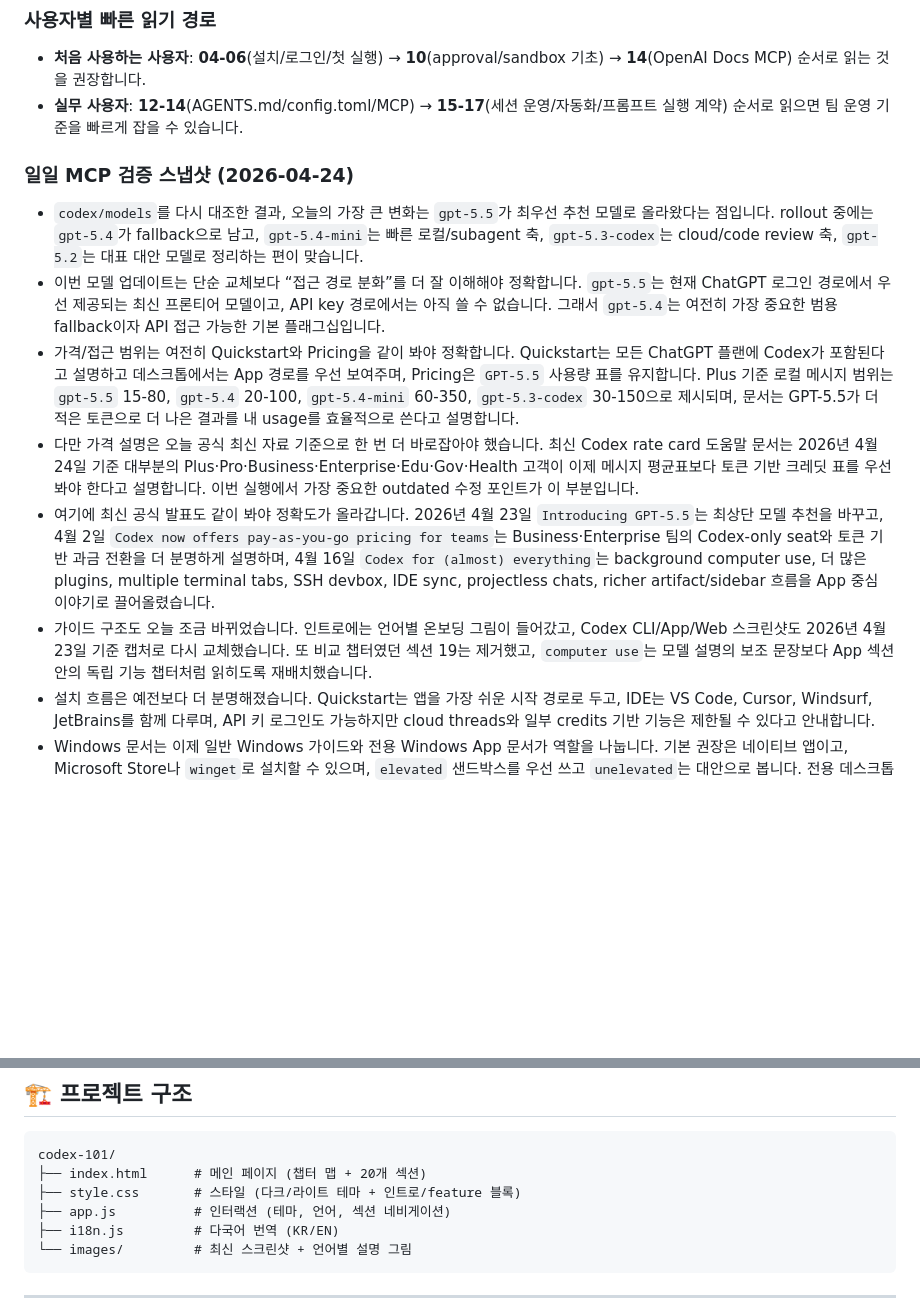
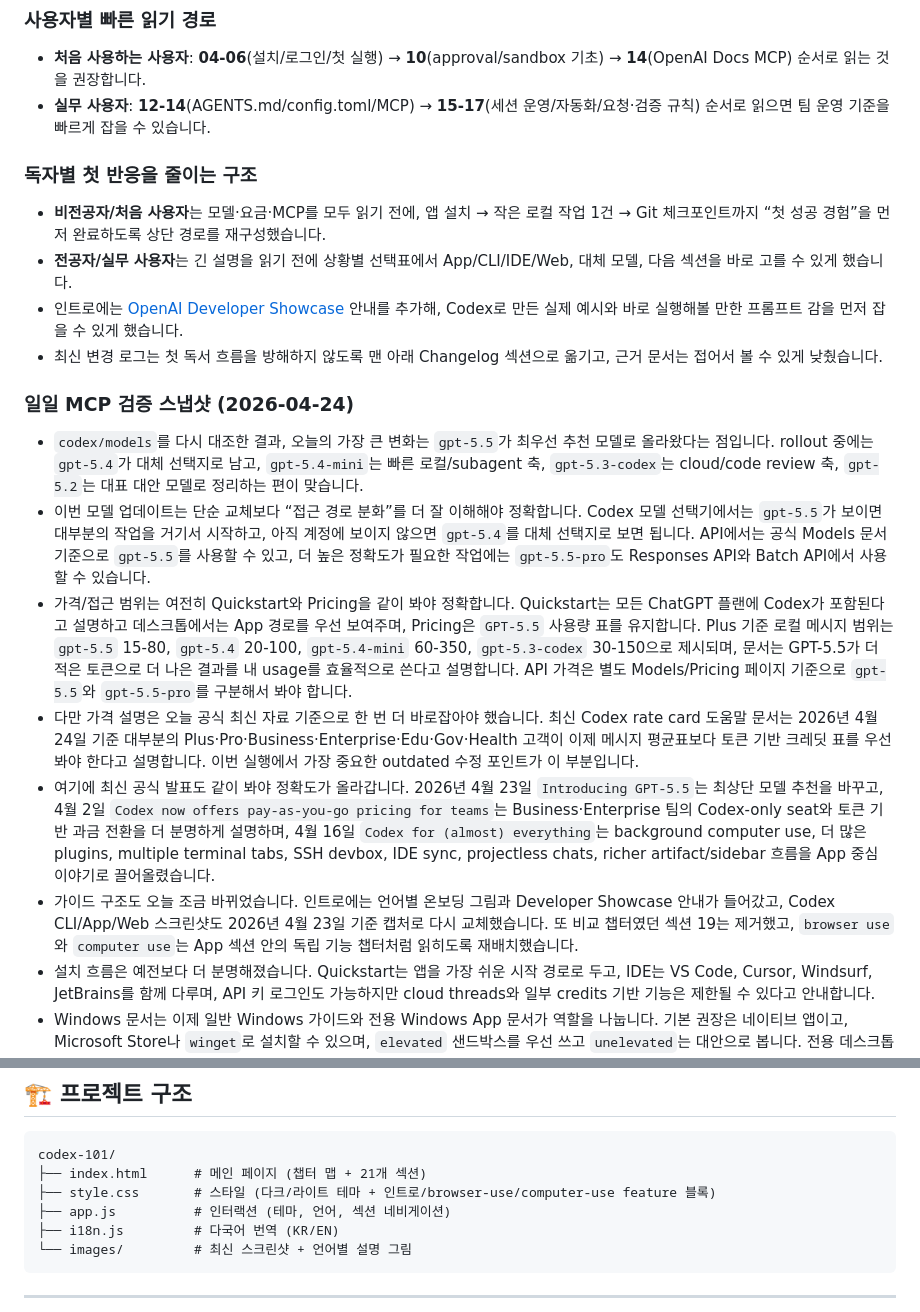
Before and after one commit to swhan0329/codex-101, a Markdown page: README_KO.md, 2 parts joined by grey strips. Drawn GitHub-style; blank space fills up the shorter version.

Commit message:
Update README for latest guide changes

````diff
--- a/README_KO.md
+++ b/README_KO.md
@@ -30,16 +30,23 @@
 ### 사용자별 빠른 읽기 경로
 
 - **처음 사용하는 사용자**: **04-06**(설치/로그인/첫 실행) → **10**(approval/sandbox 기초) → **14**(OpenAI Docs MCP) 순서로 읽는 것을 권장합니다.
-- **실무 사용자**: **12-14**(AGENTS.md/config.toml/MCP) → **15-17**(세션 운영/자동화/프롬프트 실행 계약) 순서로 읽으면 팀 운영 기준을 빠르게 잡을 수 있습니다.
+- **실무 사용자**: **12-14**(AGENTS.md/config.toml/MCP) → **15-17**(세션 운영/자동화/요청·검증 규칙) 순서로 읽으면 팀 운영 기준을 빠르게 잡을 수 있습니다.
+
+### 독자별 첫 반응을 줄이는 구조
+
+- **비전공자/처음 사용자**는 모델·요금·MCP를 모두 읽기 전에, 앱 설치 → 작은 로컬 작업 1건 → Git 체크포인트까지 “첫 성공 경험”을 먼저 완료하도록 상단 경로를 재구성했습니다.
+- **전공자/실무 사용자**는 긴 설명을 읽기 전에 상황별 선택표에서 App/CLI/IDE/Web, 대체 모델, 다음 섹션을 바로 고를 수 있게 했습니다.
+- 인트로에는 [OpenAI Developer Showcase](https://developers.openai.com/showcase) 안내를 추가해, Codex로 만든 실제 예시와 바로 실행해볼 만한 프롬프트 감을 먼저 잡을 수 있게 했습니다.
+- 최신 변경 로그는 첫 독서 흐름을 방해하지 않도록 맨 아래 Changelog 섹션으로 옮기고, 근거 문서는 접어서 볼 수 있게 낮췄습니다.
 
 ### 일일 MCP 검증 스냅샷 (2026-04-24)
 
-- `codex/models`를 다시 대조한 결과, 오늘의 가장 큰 변화는 `gpt-5.5`가 최우선 추천 모델로 올라왔다는 점입니다. rollout 중에는 `gpt-5.4`가 fallback으로 남고, `gpt-5.4-mini`는 빠른 로컬/subagent 축, `gpt-5.3-codex`는 cloud/code review 축, `gpt-5.2`는 대표 대안 모델로 정리하는 편이 맞습니다.
-- 이번 모델 업데이트는 단순 교체보다 “접근 경로 분화”를 더 잘 이해해야 정확합니다. `gpt-5.5`는 현재 ChatGPT 로그인 경로에서 우선 제공되는 최신 프론티어 모델이고, API key 경로에서는 아직 쓸 수 없습니다. 그래서 `gpt-5.4`는 여전히 가장 중요한 범용 fallback이자 API 접근 가능한 기본 플래그십입니다.
-- 가격/접근 범위는 여전히 Quickstart와 Pricing을 같이 봐야 정확합니다. Quickstart는 모든 ChatGPT 플랜에 Codex가 포함된다고 설명하고 데스크톱에서는 App 경로를 우선 보여주며, Pricing은 `GPT-5.5` 사용량 표를 유지합니다. Plus 기준 로컬 메시지 범위는 `gpt-5.5` 15-80, `gpt-5.4` 20-100, `gpt-5.4-mini` 60-350, `gpt-5.3-codex` 30-150으로 제시되며, 문서는 GPT-5.5가 더 적은 토큰으로 더 나은 결과를 내 usage를 효율적으로 쓴다고 설명합니다.
+- `codex/models`를 다시 대조한 결과, 오늘의 가장 큰 변화는 `gpt-5.5`가 최우선 추천 모델로 올라왔다는 점입니다. rollout 중에는 `gpt-5.4`가 대체 선택지로 남고, `gpt-5.4-mini`는 빠른 로컬/subagent 축, `gpt-5.3-codex`는 cloud/code review 축, `gpt-5.2`는 대표 대안 모델로 정리하는 편이 맞습니다.
+- 이번 모델 업데이트는 단순 교체보다 “접근 경로 분화”를 더 잘 이해해야 정확합니다. Codex 모델 선택기에서는 `gpt-5.5`가 보이면 대부분의 작업을 거기서 시작하고, 아직 계정에 보이지 않으면 `gpt-5.4`를 대체 선택지로 보면 됩니다. API에서는 공식 Models 문서 기준으로 `gpt-5.5`를 사용할 수 있고, 더 높은 정확도가 필요한 작업에는 `gpt-5.5-pro`도 Responses API와 Batch API에서 사용할 수 있습니다.
+- 가격/접근 범위는 여전히 Quickstart와 Pricing을 같이 봐야 정확합니다. Quickstart는 모든 ChatGPT 플랜에 Codex가 포함된다고 설명하고 데스크톱에서는 App 경로를 우선 보여주며, Pricing은 `GPT-5.5` 사용량 표를 유지합니다. Plus 기준 로컬 메시지 범위는 `gpt-5.5` 15-80, `gpt-5.4` 20-100, `gpt-5.4-mini` 60-350, `gpt-5.3-codex` 30-150으로 제시되며, 문서는 GPT-5.5가 더 적은 토큰으로 더 나은 결과를 내 usage를 효율적으로 쓴다고 설명합니다. API 가격은 별도 Models/Pricing 페이지 기준으로 `gpt-5.5`와 `gpt-5.5-pro`를 구분해서 봐야 합니다.
 - 다만 가격 설명은 오늘 공식 최신 자료 기준으로 한 번 더 바로잡아야 했습니다. 최신 Codex rate card 도움말 문서는 2026년 4월 24일 기준 대부분의 Plus·Pro·Business·Enterprise·Edu·Gov·Health 고객이 이제 메시지 평균표보다 토큰 기반 크레딧 표를 우선 봐야 한다고 설명합니다. 이번 실행에서 가장 중요한 outdated 수정 포인트가 이 부분입니다.
 - 여기에 최신 공식 발표도 같이 봐야 정확도가 올라갑니다. 2026년 4월 23일 `Introducing GPT-5.5`는 최상단 모델 추천을 바꾸고, 4월 2일 `Codex now offers pay-as-you-go pricing for teams`는 Business·Enterprise 팀의 Codex-only seat와 토큰 기반 과금 전환을 더 분명하게 설명하며, 4월 16일 `Codex for (almost) everything`는 background computer use, 더 많은 plugins, multiple terminal tabs, SSH devbox, IDE sync, projectless chats, richer artifact/sidebar 흐름을 App 중심 이야기로 끌어올렸습니다.
-- 가이드 구조도 오늘 조금 바뀌었습니다. 인트로에는 언어별 온보딩 그림이 들어갔고, Codex CLI/App/Web 스크린샷도 2026년 4월 23일 기준 캡처로 다시 교체했습니다. 또 비교 챕터였던 섹션 19는 제거했고, `computer use`는 모델 설명의 보조 문장보다 App 섹션 안의 독립 기능 챕터처럼 읽히도록 재배치했습니다.
+- 가이드 구조도 오늘 조금 바뀌었습니다. 인트로에는 언어별 온보딩 그림과 Developer Showcase 안내가 들어갔고, Codex CLI/App/Web 스크린샷도 2026년 4월 23일 기준 캡처로 다시 교체했습니다. 또 비교 챕터였던 섹션 19는 제거했고, `browser use`와 `computer use`는 App 섹션 안의 독립 기능 챕터처럼 읽히도록 재배치했습니다.
 - 설치 흐름은 예전보다 더 분명해졌습니다. Quickstart는 앱을 가장 쉬운 시작 경로로 두고, IDE는 VS Code, Cursor, Windsurf, JetBrains를 함께 다루며, API 키 로그인도 가능하지만 cloud threads와 일부 credits 기반 기능은 제한될 수 있다고 안내합니다.
 - Windows 문서는 이제 일반 Windows 가이드와 전용 Windows App 문서가 역할을 나눕니다. 기본 권장은 네이티브 앱이고, Microsoft Store나 `winget`로 설치할 수 있으며, `elevated` 샌드박스를 우선 쓰고 `unelevated`는 대안으로 봅니다. 전용 데스크톱 격리가 기본이고, 워크플로가 Linux 중심이거나 IDE 에이전트 작업이 필요할 때 WSL2가 적절한 선택지로 정리됩니다.
 - 현재 app, app/features, app/automations 문서를 보면 Codex App은 단순한 데스크톱 셸이 아니라 worktrees, Automations, thread/standalone automation 분기, Git 도구, 내장 terminal, voice dictation, pop-out window, IDE sync, image input, chats, artifact preview, 로컬 작업 기본 cached web search, notifications, 절전 방지까지 묶은 작업 허브로 설명됩니다. 2026년 4월 업데이트 기준으로 background computer use, 더 많은 plugins, multiple terminal tabs, SSH devbox, richer summary pane도 핵심 흐름으로 올라왔습니다. 출시 글의 “command center for agents” 관점도 이제 기능 문서와 거의 같은 방향으로 맞물립니다. 여기에 가격 문서를 함께 보면 내장 이미지 생성은 일반 Codex 한도를 공유하면서 평균적으로 3-5배 더 빠르게 소모하고, Fast mode는 적용되는 모델에서 크레딧을 2배 더 소모한다는 점도 같이 이해해야 합니다.
@@ -122,8 +142,8 @@ git push origin fix/my-improvement
 
 ```
 codex-101/
-├── index.html      # 메인 페이지 (챕터 맵 + 20개 섹션)
-├── style.css       # 스타일 (다크/라이트 테마 + 인트로/feature 블록)
+├── index.html      # 메인 페이지 (챕터 맵 + 21개 섹션)
+├── style.css       # 스타일 (다크/라이트 테마 + 인트로/browser-use/computer-use feature 블록)
 ├── app.js          # 인터랙션 (테마, 언어, 섹션 네비게이션)
 ├── i18n.js         # 다국어 번역 (KR/EN)
 └── images/         # 최신 스크린샷 + 언어별 설명 그림
````
Also changed, not shown: other parts of README_KO.md (+16 -3 lines), README.md (+27 -7 lines).
